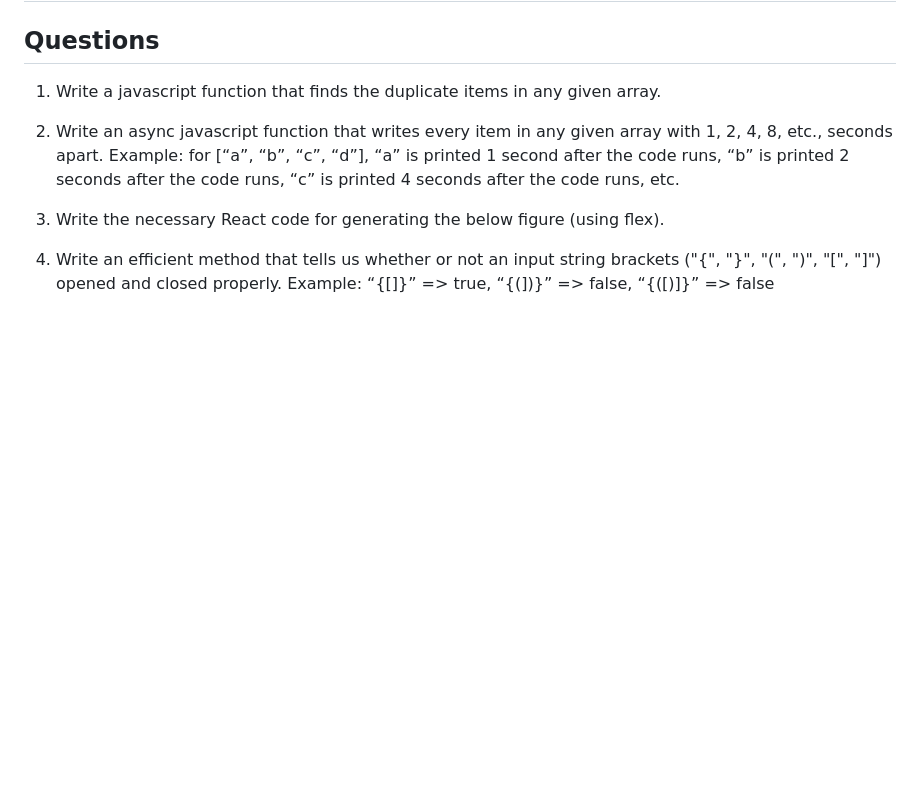
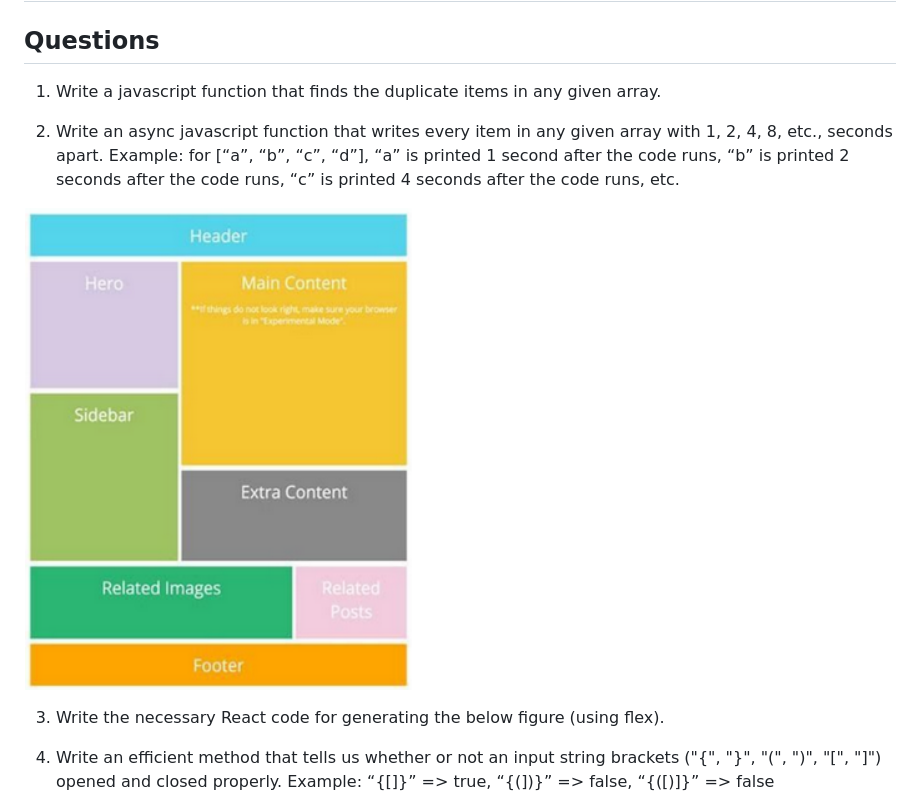
Before and after one commit to mateusmeloxyz/metrobi-challenge, a Markdown page: README.md, the part around the change. Rendered like a GitHub page; pictures changed too: img/flex-layout.png (added); blank space fills up the shorter version.

Commit message:
Add flex layout to readme

```diff
--- a/README.md
+++ b/README.md
@@ -8,6 +8,8 @@
 etc., seconds apart.
 Example: for [“a”, “b”, “c”, “d”], “a” is printed 1 second after the code runs, “b” is printed 2
 seconds after the code runs, “c” is printed 4 seconds after the code runs, etc.
+
+![image](./img/flex-layout.png)
 
 3) Write the necessary React code for generating the below figure (using flex).
 
```
